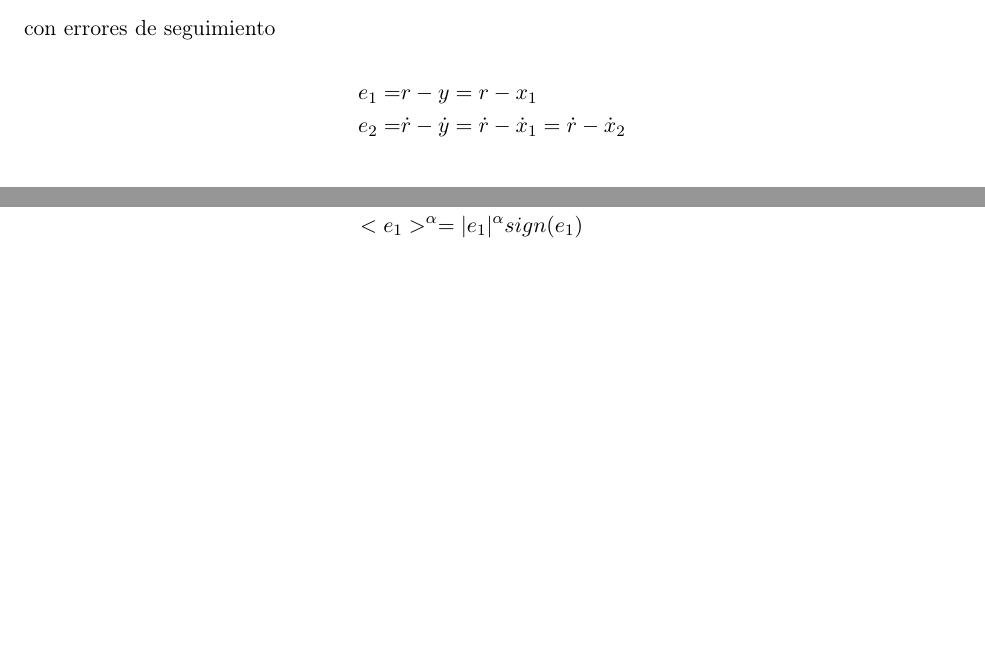
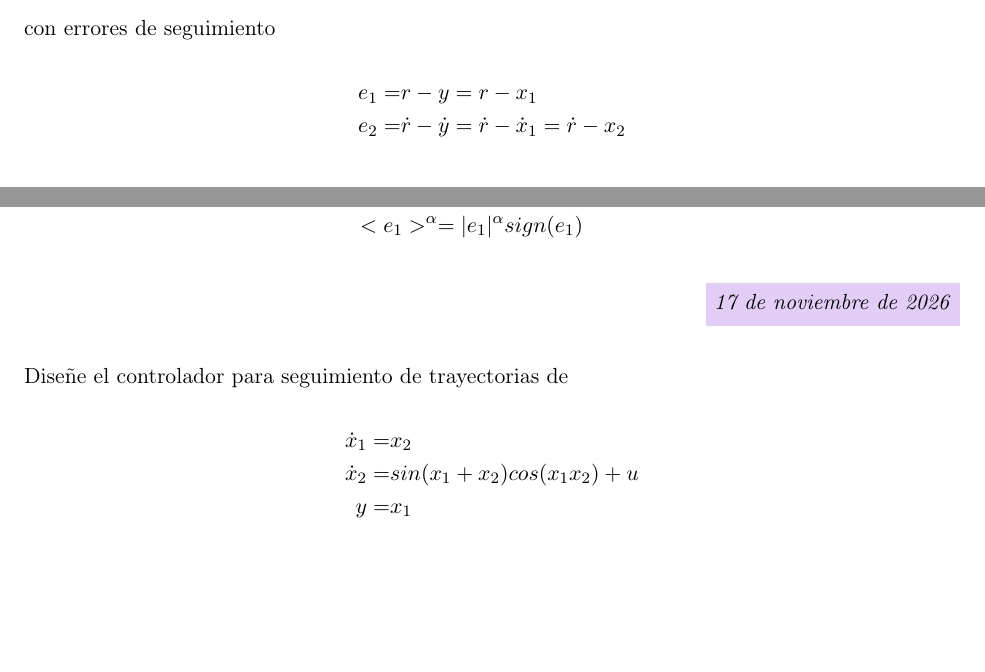
Before and after one commit to NestiHC/apuntes-control-no-lineal, a LaTeX document (doc/apuntes.tex, which reads doc/Parcial 3/12-noviembre-2026.tex): two parts of pages 57 and 59 of 59, joined at a grey line, cut so that both start at the same text, the shorter picture padded with empty space. Compiled offline with pdfLaTeX.

Commit message:
TSMC simulation

```diff
--- a/doc/Parcial 3/12-noviembre-2026.tex
+++ b/doc/Parcial 3/12-noviembre-2026.tex
@@ -143,3 +143,17 @@ mostrnado convergencia del error en tiempo finito con la ley de contorl
         &<e_1>^\alpha=|e_1|^\alpha sign(e_1)
     \end{aligned}
 \end{equation*}
+
+\begin{flushright}
+  \fechaclase{17 de noviembre de 2026}
+\end{flushright}
+
+Diseñe el controlador para seguimiento de trayectorias de
+
+\begin{equation*}
+    \begin{aligned}
+        \dot{x}_1=&x_2\\
+        \dot{x}_2=&sin(x_1+x_2)cos(x_1x_2)+u\\
+        y=&x_1
+    \end{aligned}
+\end{equation*}
```
Also changed, not shown: doc/apuntes.pdf, doc/Parcial 3/12-noviembre-2026.tex (2 more changed lines), 1 other file.
